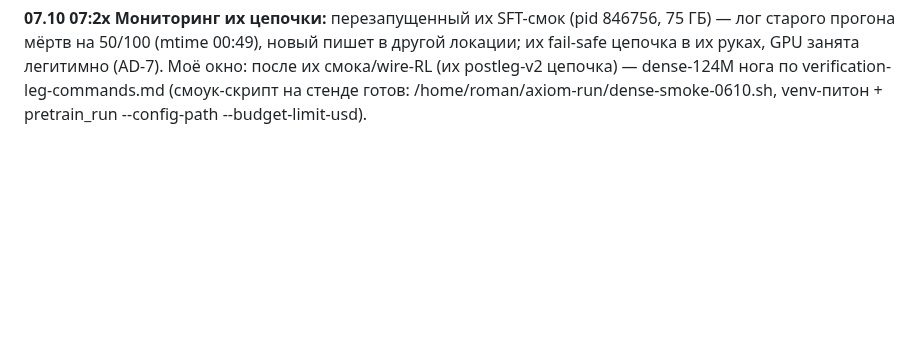
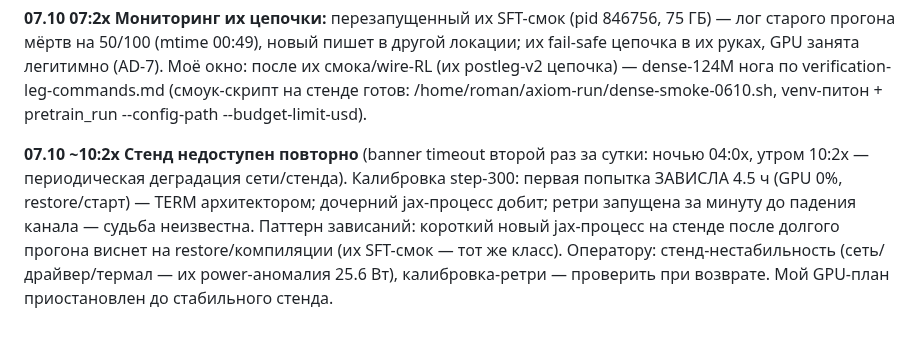
Before and after one commit to romannekrasovaillm/axiom, a Markdown page: evidence/autonomous-run-20261006.md, the part around the change. Rendered like a GitHub page; blank space fills up the shorter version.

Commit message:
docs(evidence): стенд недоступен повторно (banner timeout ×2) — калибровка-ретри судьба неизвестна, GPU-план приостановлен, зависание-паттерн задокументирован

```diff
--- a/evidence/autonomous-run-20261006.md
+++ b/evidence/autonomous-run-20261006.md
@@ -35,3 +35,5 @@
 **07.10 06:48-06:50 Дополнение инцидента (зеркалер активен):** chmod 775 откатывается зеркалером за секунды (3 замера: d--------- после каждого chmod 775) — активный процесс вращает права ПК-зеркала; в списке процессов по именам (rsync/unison/syncthing) не виден — вероятно скрипт/оркестратор линии-1 или root-namespace. chmod-война прекращена (бесполезна и рискованна). Последствия для контура: C-040/C-011-класс красные с ПК до разбора зеркалера; данные и локи на СТЕНДЕ целы и читаемы через ssh gb10-fast (весь мой доступ к данным — по ssh, не пострадал). Оператору: (1) идентифицировать зеркалер (fusermount/proc-дерево с правами root), (2) его chmod-логика, (3) после остановки — chmod 775 рекурсивно на зеркало. Fitness: 2 красных (C-040-класс + precision-pinning CUDA) — оба не блокируют ПК-работу контура (кроме C-040-гейта — он честно красный).
 
 **07.10 07:2x Мониторинг их цепочки:** перезапущенный их SFT-смок (pid 846756, 75 ГБ) — лог старого прогона мёртв на 50/100 (mtime 00:49), новый пишет в другой локации; их fail-safe цепочка в их руках, GPU занята легитимно (AD-7). Моё окно: после их смока/wire-RL (их postleg-v2 цепочка) — dense-124M нога по verification-leg-commands.md (смоук-скрипт на стенде готов: /home/roman/axiom-run/dense-smoke-0610.sh, venv-питон + pretrain_run --config-path --budget-limit-usd).
+
+**07.10 ~10:2x Стенд недоступен повторно** (banner timeout второй раз за сутки: ночью 04:0x, утром 10:2x — периодическая деградация сети/стенда). Калибровка step-300: первая попытка ЗАВИСЛА 4.5 ч (GPU 0%, restore/старт) — TERM архитектором; дочерний jax-процесс добит; ретри запущена за минуту до падения канала — судьба неизвестна. Паттерн зависаний: короткий новый jax-процесс на стенде после долгого прогона виснет на restore/компиляции (их SFT-смок — тот же класс). Оператору: стенд-нестабильность (сеть/драйвер/термал — их power-аномалия 25.6 Вт), калибровка-ретри — проверить при возврате. Мой GPU-план приостановлен до стабильного стенда.
```
